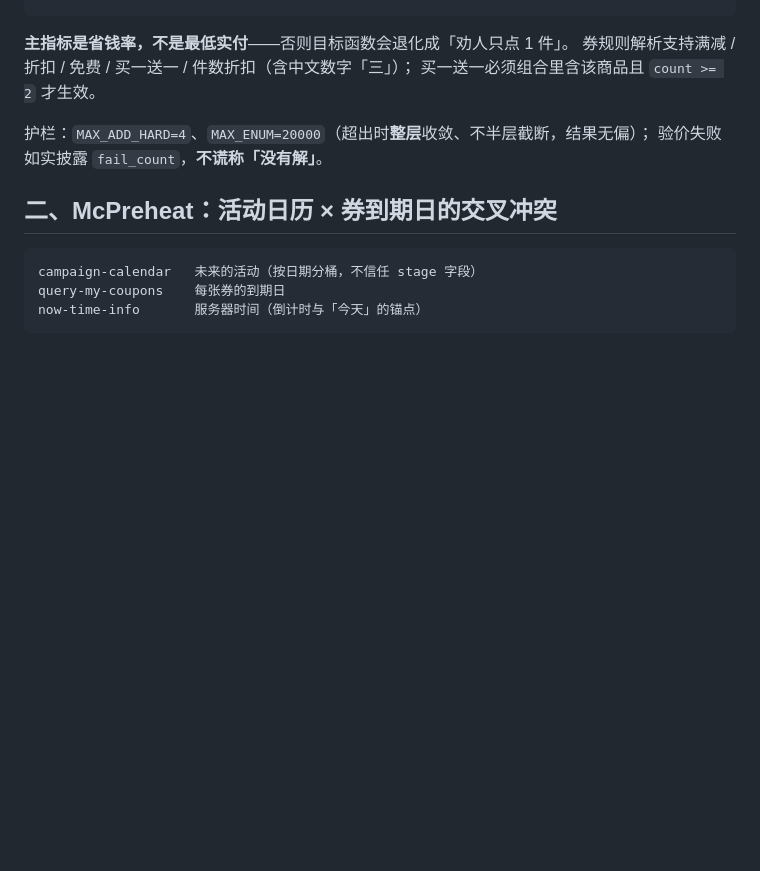
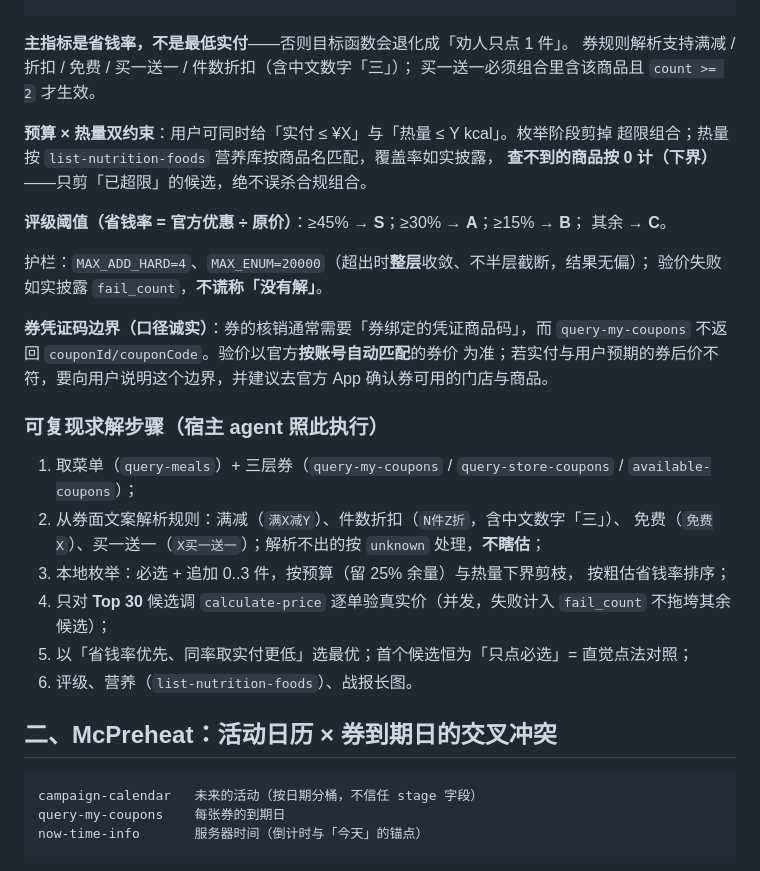
Before and after one commit to dengbin21/mcd-profile, a Markdown page: SKILL.md, the part around one of its changes. GitHub-like rendering; blank space fills up the shorter version.

```diff
--- a/SKILL.md
+++ b/SKILL.md
@@ -104,8 +103,33 @@ list-nutrition-foods  最优解的营养
 券规则解析支持满减 / 折扣 / 免费 / 买一送一 / 件数折扣（含中文数字「三」）；
 买一送一必须组合里含该商品且 `count >= 2` 才生效。
 
+**预算 × 热量双约束**：用户可同时给「实付 ≤ ¥X」与「热量 ≤ Y kcal」。枚举阶段剪掉
+超限组合；热量按 `list-nutrition-foods` 营养库按商品名匹配，覆盖率如实披露，
+**查不到的商品按 0 计（下界）**——只剪「已超限」的候选，绝不误杀合规组合。
+
+**评级阈值（省钱率 = 官方优惠 ÷ 原价）**：≥45% → **S**；≥30% → **A**；≥15% → **B**；
+其余 → **C**。
+
 护栏：`MAX_ADD_HARD=4`、`MAX_ENUM=20000`（超出时**整层**收敛、不半层截断，结果无偏）；
 验价失败如实披露 `fail_count`，**不谎称「没有解」**。
+
+**券凭证码边界（口径诚实）**：券的核销通常需要「券绑定的凭证商品码」，而
+`query-my-coupons` 不返回 `couponId/couponCode`。验价以官方**按账号自动匹配**的券价
+为准；若实付与用户预期的券后价不符，要向用户说明这个边界，并建议去官方 App
+确认券可用的门店与商品。
+
+### 可复现求解步骤（宿主 agent 照此执行）
+
+1. 取菜单（`query-meals`）+ 三层券（`query-my-coupons` / `query-store-coupons` /
+   `available-coupons`）；
+2. 从券面文案解析规则：满减（`满X减Y`）、件数折扣（`N件Z折`，含中文数字「三」）、
+   免费（`免费X`）、买一送一（`X买一送一`）；解析不出的按 `unknown` 处理，**不瞎估**；
+3. 本地枚举：必选 + 追加 0..3 件，按预算（留 25% 余量）与热量下界剪枝，
+   按粗估省钱率排序；
+4. 只对 **Top 30** 候选调 `calculate-price` 逐单验真实价（并发，失败计入 `fail_count`
+   不拖垮其余候选）；
+5. 以「省钱率优先、同率取实付更低」选最优；首个候选恒为「只点必选」= 直觉点法对照；
+6. 评级、营养（`list-nutrition-foods`）、战报长图。
 
 ## 二、McPreheat：活动日历 × 券到期日的交叉冲突
 
```
Also changed, not shown: other parts of SKILL.md (+31 -4 lines).
